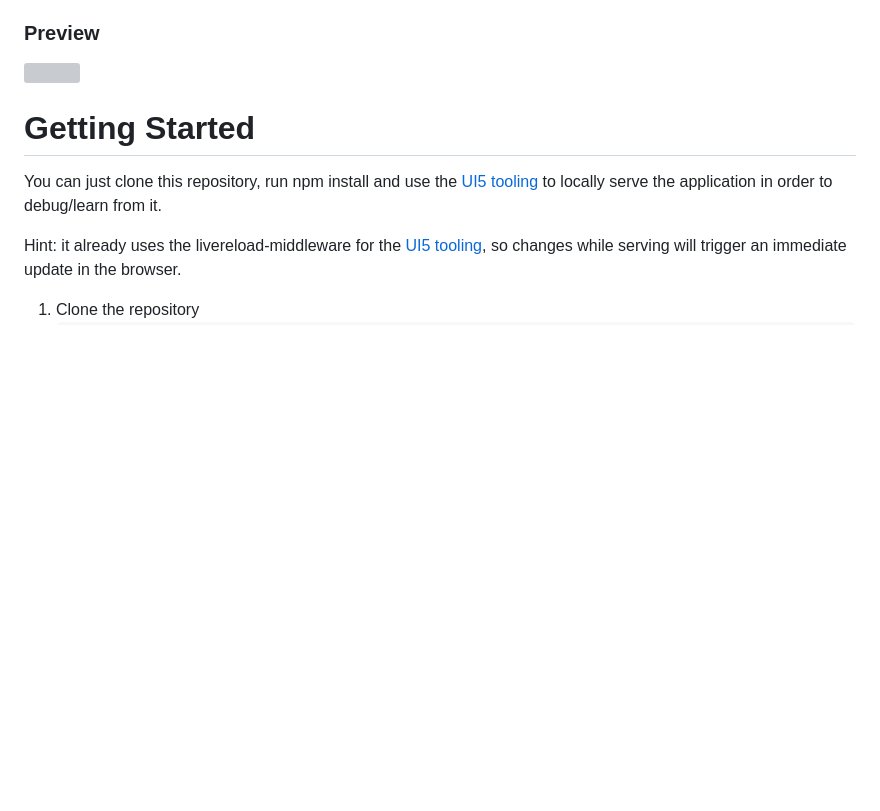
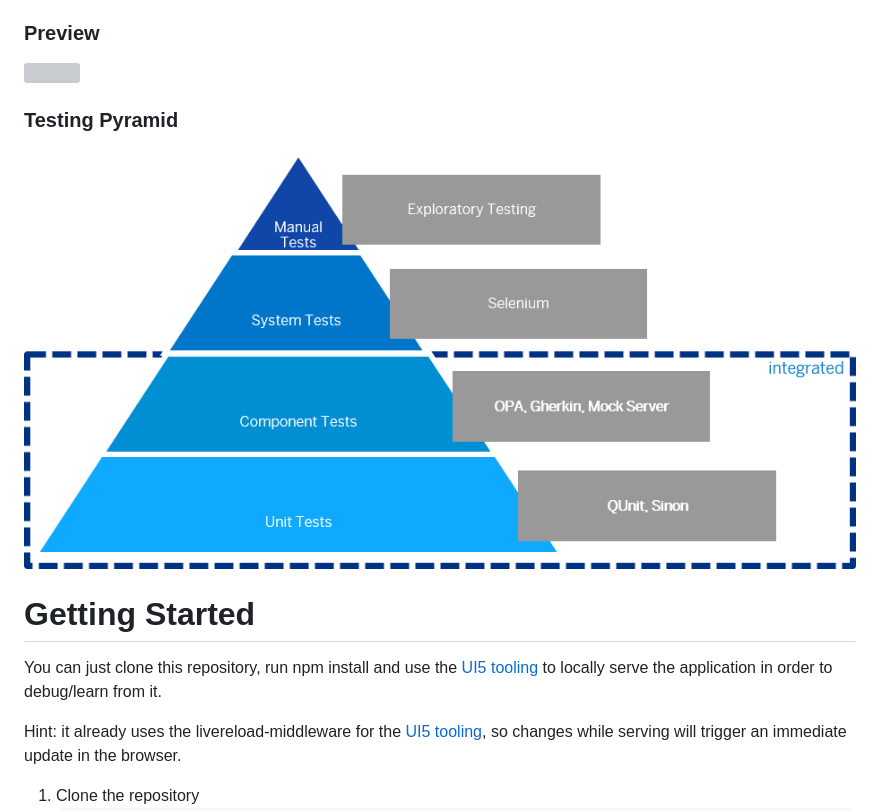
Before and after one commit to wridgeu/UI5-testing, a Markdown page: readme.md, the part around the change printed below. GitHub-like rendering; pictures changed too: readme_src/TestingPyramid.png (added); blank space fills up the shorter version; grey boxes are pictures that could not be loaded.

Commit message:
Adjusted readme with additional information

```diff
--- a/readme.md
+++ b/readme.md
@@ -5,6 +5,10 @@ This repository is meant to serve as example for how testing works within UI5. I
 ### Preview
 
 ![](readme_src/Preview.png)
+
+### Testing Pyramid
+
+![](readme_src/TestingPyramid.png)
 
 # Getting Started
 You can just clone this repository, run npm install and use the [UI5 tooling](https://github.com/SAP/ui5-tooling) to locally serve the application in order to debug/learn from it.
```
Also changed, not shown: other parts of readme.md (+44 -0 lines).
